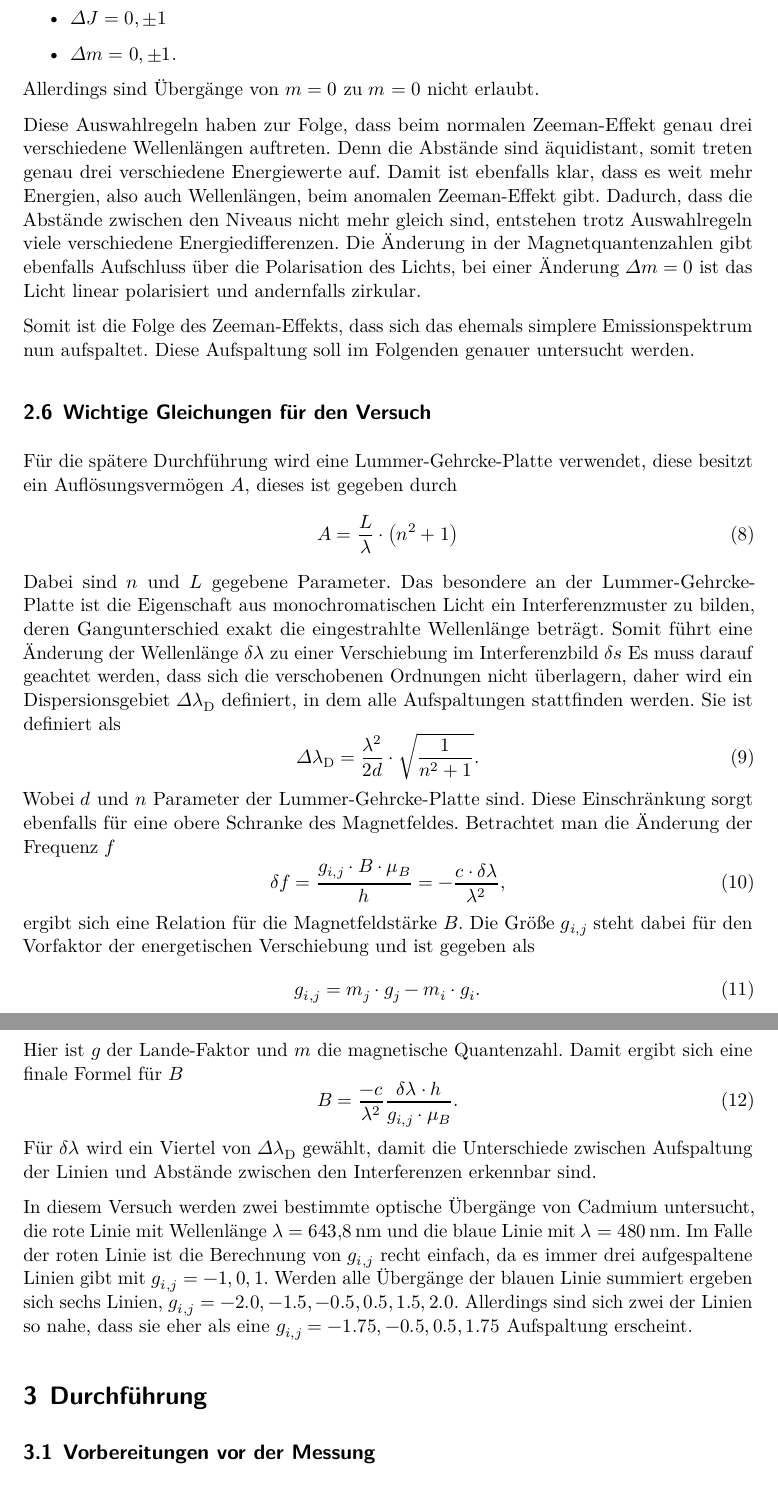
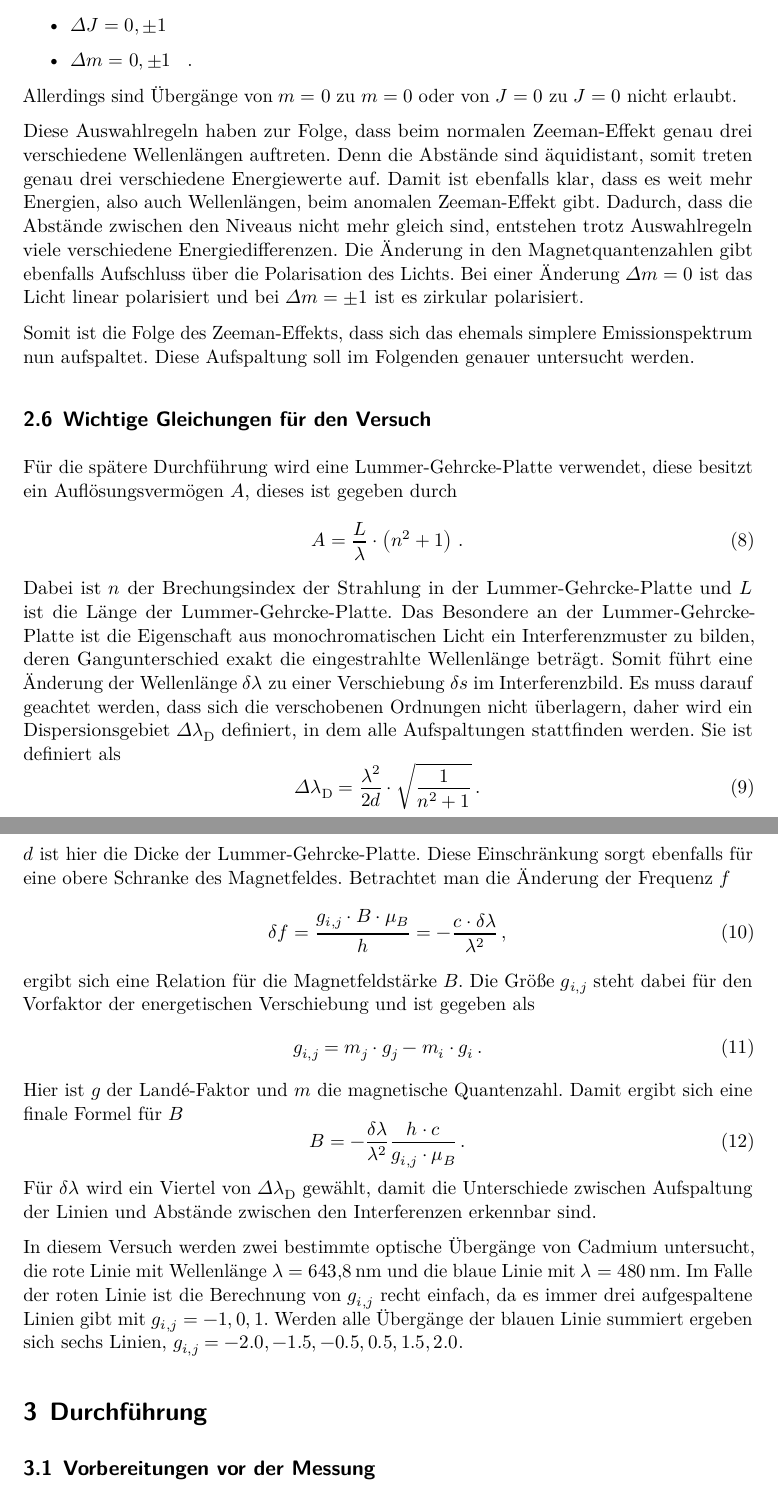
Before and after one commit to NicoJG/Fortgeschrittenenpraktikum, a LaTeX document (V27_Zeeman_Effekt/latex/main.tex, which reads V27_Zeeman_Effekt/latex/theorie.tex): two parts of pages 5 and 6 of 16 before the commit and two parts of pages 5 and 6 of 17 after it, joined at a grey line, cut so that both start at the same text. Compiled offline with LuaLaTeX.

Commit message:
Theorie korrigiert und Zielsetzung

```diff
--- a/V27_Zeeman_Effekt/latex/theorie.tex
+++ b/V27_Zeeman_Effekt/latex/theorie.tex
@@ -95,15 +97,16 @@ Ein paar dieser Regeln sind gegeben durch
 \begin{itemize}
     \item $\Delta l = \pm 1$
     \item $\Delta J = 0, \pm 1$
-    \item $\Delta m = 0, \pm 1$.
+    \item $\Delta m = 0, \pm 1$ \, .
 \end{itemize}
-Allerdings sind Übergänge von $m = 0$ zu $m = 0$ nicht erlaubt.
+Allerdings sind Übergänge von $m = 0$ zu $m = 0$ oder von $J = 0$ zu $J = 0$ nicht erlaubt.
 
 Diese Auswahlregeln haben zur Folge, dass beim normalen Zeeman-Effekt genau drei verschiedene Wellenlängen auftreten.
 Denn die Abstände sind äquidistant, somit treten genau drei verschiedene Energiewerte auf.
 Damit ist ebenfalls klar, dass es weit mehr Energien, also auch Wellenlängen, beim anomalen Zeeman-Effekt gibt.
 Dadurch, dass die Abstände zwischen den Niveaus nicht mehr gleich sind, entstehen trotz Auswahlregeln viele verschiedene Energiedifferenzen.
-Die Änderung in der Magnetquantenzahlen gibt ebenfalls Aufschluss über die Polarisation des Lichts, bei einer Änderung $\Delta m = 0$ ist das Licht linear polarisiert und andernfalls zirkular.
+Die Änderung in den Magnetquantenzahlen gibt ebenfalls Aufschluss über die Polarisation des Lichts.
+Bei einer Änderung $\Delta m = 0$ ist das Licht linear polarisiert und bei $\Delta m = \pm 1$ ist es zirkular polarisiert.
 
 Somit ist die Folge des Zeeman-Effekts, dass sich das ehemals simplere Emissionspektrum nun aufspaltet.
 Diese Aufspaltung soll im Folgenden genauer untersucht werden.
@@ -113,35 +116,35 @@ Diese Aufspaltung soll im Folgenden genauer untersucht werden.
 
 Für die spätere Durchführung wird eine Lummer-Gehrcke-Platte verwendet, diese besitzt ein Auflösungsvermögen $A$, dieses ist gegeben durch
 \begin{equation}
-    A = \frac{L}{\lambda} \cdot \left( n^2 + 1 \right)
+    A = \frac{L}{\lambda} \cdot \left( n^2 + 1 \right) \, .
    \label{eq:aufloesung}
 \end{equation}
-Dabei sind $n$ und $L$ gegebene Parameter.
-Das besondere an der Lummer-Gehrcke-Platte ist die Eigenschaft aus monochromatischen Licht ein Interferenzmuster zu bilden, deren Gangunterschied exakt die eingestrahlte Wellenlänge beträgt.
-Somit führt eine Änderung der Wellenlänge $\delta \lambda$ zu einer Verschiebung im Interferenzbild  $\delta s$
+Dabei ist $n$ der Brechungsindex der Strahlung in der Lummer-Gehrcke-Platte und $L$ ist die Länge der Lummer-Gehrcke-Platte.
+Das Besondere an der Lummer-Gehrcke-Platte ist die Eigenschaft aus monochromatischen Licht ein Interferenzmuster zu bilden, deren Gangunterschied exakt die eingestrahlte Wellenlänge beträgt.
+Somit führt eine Änderung der Wellenlänge $\delta \lambda$ zu einer Verschiebung $\delta s$ im Interferenzbild.
 Es muss darauf geachtet werden, dass sich die verschobenen Ordnungen nicht überlagern, daher wird ein Dispersionsgebiet $\Delta \lambda _\text{D}$ definiert, in dem alle Aufspaltungen stattfinden werden.
 Sie ist definiert als
 \begin{equation}
-    \Delta \lambda _\text{D} = \frac{\lambda ^2}{2 d} \cdot \sqrt{ \frac{1}{n^2 + 1}    }.
+    \Delta \lambda _\text{D} = \frac{\lambda ^2}{2 d} \cdot \sqrt{ \frac{1}{n^2 + 1}    } \, .
    \label{eq:dispers}
 \end{equation}
-Wobei $d$ und $n$ Parameter der Lummer-Gehrcke-Platte sind.
+$d$ ist hier die Dicke der Lummer-Gehrcke-Platte.
 Diese Einschränkung sorgt ebenfalls für eine obere Schranke des Magnetfeldes.
 Betrachtet man die Änderung der Frequenz $f$
 \begin{equation}
-    \delta f = \frac{g_{i,j} \cdot B \cdot \mu_B }{h} = - \frac{c \cdot \delta \lambda}{\lambda ^2},
+    \delta f = \frac{g_{i,j} \cdot B \cdot \mu_B }{h} = - \frac{c \cdot \delta \lambda}{\lambda ^2} \, ,
    \label{eq:freq}
 \end{equation}
 ergibt sich eine Relation für die Magnetfeldstärke $B$.
 Die Größe $g_{i,j}$ steht dabei für den Vorfaktor der energetischen Verschiebung und ist gegeben als
 \begin{equation}
-    g_{i,j} = m_j \cdot g_j - m_i \cdot g_i.
+    g_{i,j} = m_j \cdot g_j - m_i \cdot g_i \, .
    \label{eq:gij}
 \end{equation}
-Hier ist $g$ der Lande-Faktor und $m$ die magnetische Quantenzahl.
+Hier ist $g$ der Landé-Faktor und $m$ die magnetische Quantenzahl.
 Damit ergibt sich eine finale Formel für $B$
 \begin{equation}
-    B =  \frac{- c}{\lambda ^2} \frac{\delta \lambda \cdot h}{g_{i,j}  \cdot \mu_B}.
+    B = - \frac{\delta \lambda}{\lambda ^2} \frac{h \cdot c}{g_{i,j}  \cdot \mu_B} \, .
    \label{eq:bfeld}
 \end{equation}
 Für $\delta \lambda $ wird ein Viertel von $\Delta \lambda _\text{D}$ gewählt, damit die Unterschiede zwischen Aufspaltung der Linien und Abstände zwischen den Interferenzen erkennbar sind.
@@ -150,4 +153,3 @@ In diesem Versuch werden zwei bestimmte optische Übergänge von Cadmium untersu
 und die blaue Linie mit $\lambda = \SI{480}{\nano\meter}$.
 Im Falle der roten Linie ist die Berechnung von $g_{i,j}$ recht einfach, da es immer drei aufgespaltene Linien gibt mit $g_{i,j} = -1, 0, 1$.
 Werden alle Übergänge der blauen Linie summiert ergeben sich sechs Linien, $g_{i,j} = -2.0, -1.5, -0.5, 0.5, 1.5, 2.0$.
-Allerdings sind sich zwei der Linien so nahe, dass sie eher als eine $g_{i,j} = -1.75, -0.5, 0.5, 1.75$ Aufspaltung erscheint.
```
Also changed, not shown: V27_Zeeman_Effekt/latex/zielsetzung.tex (+3 -0 lines), V27_Zeeman_Effekt/latex/theorie.tex (36 more changed lines).
